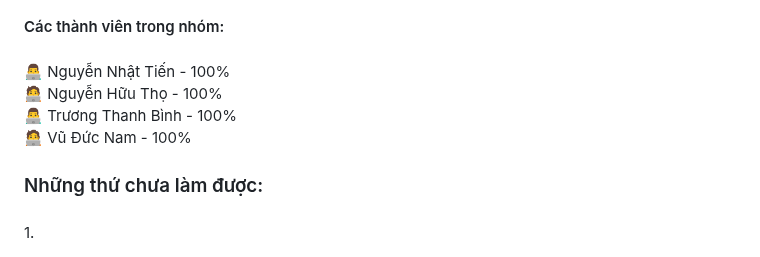
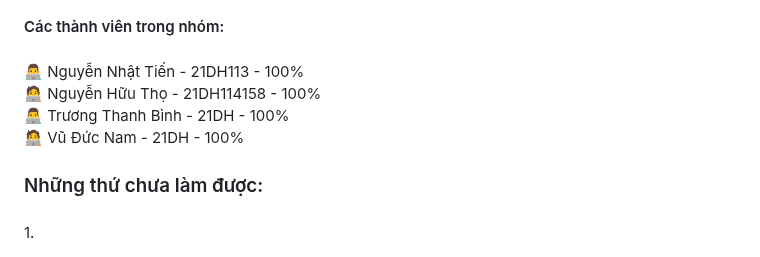
Before and after one commit to TienActor/Nhom3_Webthuexe_T6_Ca3, a Markdown page: README.md, the part around the change. Drawn GitHub-style.

```diff
--- a/README.md
+++ b/README.md
@@ -72,7 +72,7 @@
 
 ###
 
-<p align="left">👨‍💻 Nguyễn Nhật Tiến - 100%<br>🧑‍💻 Nguyễn Hữu Thọ - 100%<br>👨‍💻 Trương Thanh Bình - 100%<br>🧑‍💻 Vũ Đức Nam - 100%</p>
+<p align="left">👨‍💻 Nguyễn Nhật Tiến - 21DH113 - 100%<br>🧑‍💻 Nguyễn Hữu Thọ - 21DH114158 - 100%<br>👨‍💻 Trương Thanh Bình - 21DH - 100%<br>🧑‍💻 Vũ Đức Nam - 21DH - 100%</p>
 
 ###
 
```
